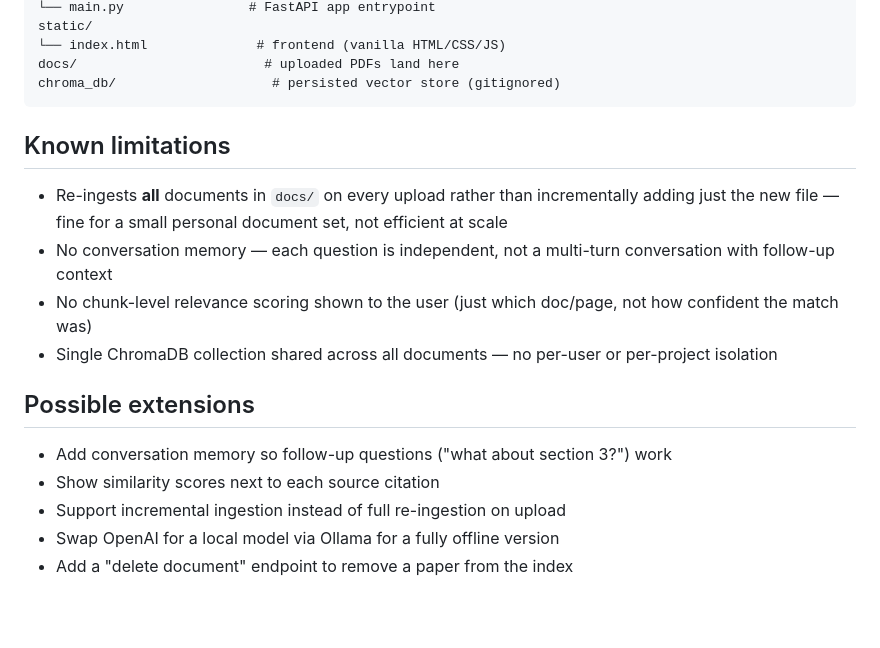
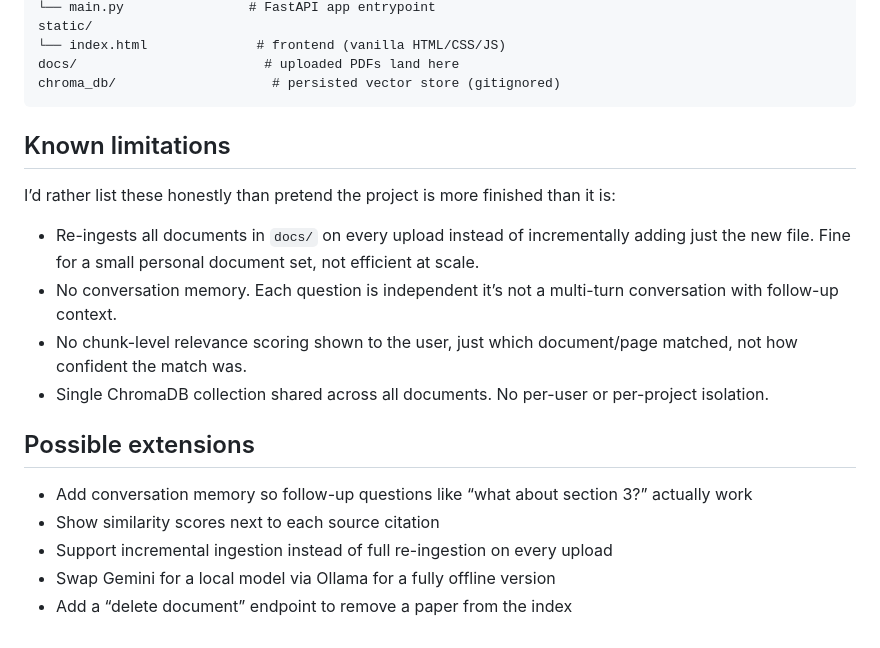
Before and after one commit to chisom-cyprian/rag-document-chatbot, a Markdown page: README.md, the part around one of its changes. Drawn GitHub-style; blank space fills up the shorter version.

````diff
--- a/README.md
+++ b/README.md
@@ -93,23 +90,22 @@ static/
 docs/                        # uploaded PDFs land here
 chroma_db/                    # persisted vector store (gitignored)
 ```
-
 ## Known limitations
-
-- Re-ingests **all** documents in `docs/` on every upload rather than
-  incrementally adding just the new file — fine for a small personal
-  document set, not efficient at scale
-- No conversation memory — each question is independent, not a multi-turn
-  conversation with follow-up context
-- No chunk-level relevance scoring shown to the user (just which doc/page,
-  not how confident the match was)
-- Single ChromaDB collection shared across all documents — no per-user or
-  per-project isolation
-
+I’d rather list these honestly than pretend the project is more finished
+than it is:
+ - Re-ingests all documents in `docs/` on every upload instead of
+incrementally adding just the new file. Fine for a small personal
+document set, not efficient at scale.
+ - No conversation memory. Each question is independent it’s not a
+multi-turn conversation with follow-up context.
+ - No chunk-level relevance scoring shown to the user, just which
+document/page matched, not how confident the match was.
+  - Single ChromaDB collection shared across all documents. No per-user or
+per-project isolation.
 ## Possible extensions
-
-- Add conversation memory so follow-up questions ("what about section 3?") work
-- Show similarity scores next to each source citation
-- Support incremental ingestion instead of full re-ingestion on upload
-- Swap OpenAI for a local model via Ollama for a fully offline version
-- Add a "delete document" endpoint to remove a paper from the index
+- Add conversation memory so follow-up questions like “what about section
+3?” actually work
+ - Show similarity scores next to each source citation
+  - Support incremental ingestion instead of full re-ingestion on every upload
+ - Swap Gemini for a local model via Ollama for a fully offline version
+ - Add a “delete document” endpoint to remove a paper from the index
````
Also changed, not shown: other parts of README.md (+46 -49 lines).
